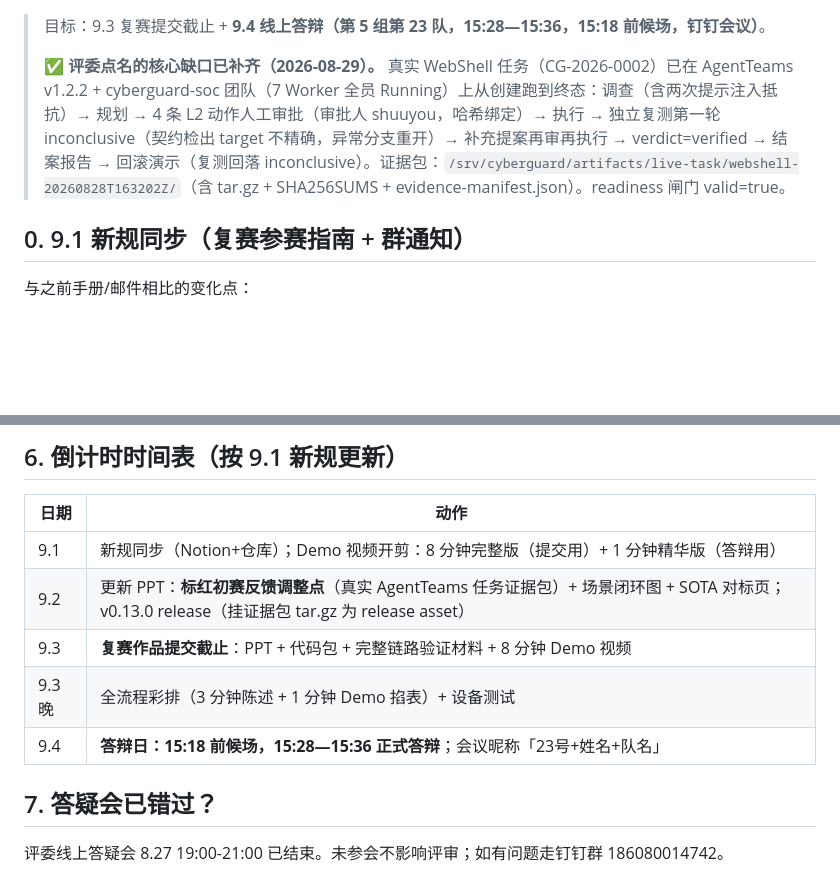
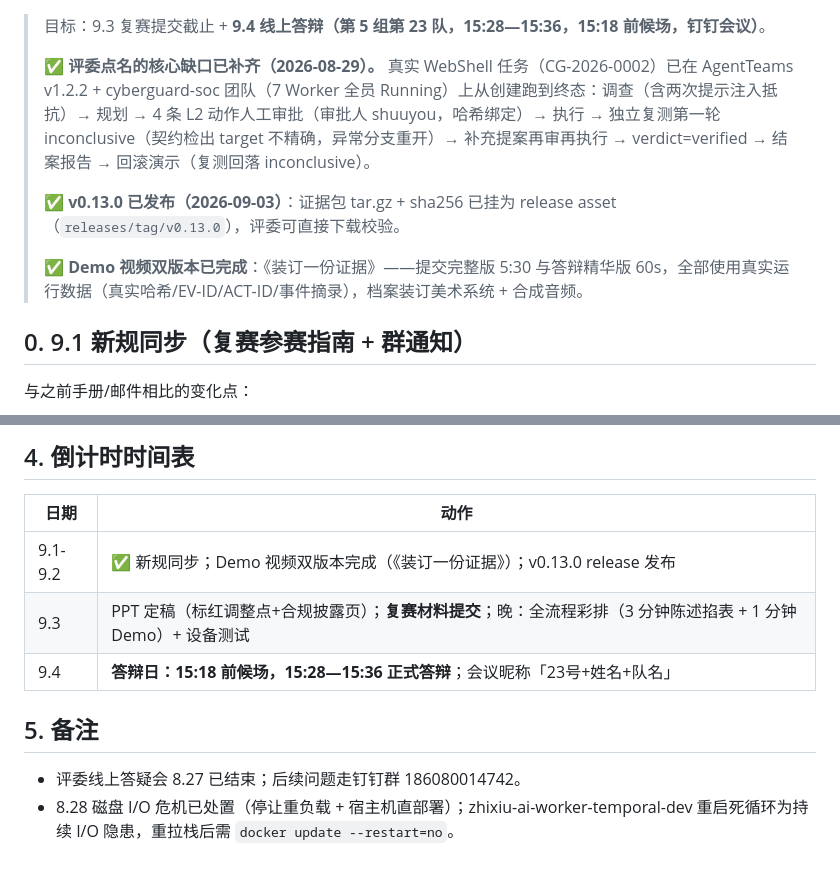
Before and after one commit to elsechord/CyberGuard, a Markdown page: docs/SEMIFINAL_PLAN.md, 2 parts joined by grey strips. Rendered like a GitHub page; blank space fills up the shorter version.

```diff
--- a/docs/SEMIFINAL_PLAN.md
+++ b/docs/SEMIFINAL_PLAN.md
@@ -2,7 +2,11 @@
 
 > 目标：9.3 复赛提交截止 + **9.4 线上答辩（第 5 组第 23 队，15:28—15:36，15:18 前候场，钉钉会议）**。
 >
-> **✅ 评委点名的核心缺口已补齐（2026-08-29）。** 真实 WebShell 任务（CG-2026-0002）已在 AgentTeams v1.2.2 + cyberguard-soc 团队（7 Worker 全员 Running）上从创建跑到终态：调查（含两次提示注入抵抗）→ 规划 → 4 条 L2 动作人工审批（审批人 shuuyou，哈希绑定）→ 执行 → 独立复测第一轮 inconclusive（契约检出 target 不精确，异常分支重开）→ 补充提案再审再执行 → verdict=verified → 结案报告 → 回滚演示（复测回落 inconclusive）。证据包：`/srv/cyberguard/artifacts/live-task/webshell-20260828T163202Z/`（含 tar.gz + SHA256SUMS + evidence-manifest.json）。readiness 闸门 valid=true。
+> **✅ 评委点名的核心缺口已补齐（2026-08-29）。** 真实 WebShell 任务（CG-2026-0002）已在 AgentTeams v1.2.2 + cyberguard-soc 团队（7 Worker 全员 Running）上从创建跑到终态：调查（含两次提示注入抵抗）→ 规划 → 4 条 L2 动作人工审批（审批人 shuuyou，哈希绑定）→ 执行 → 独立复测第一轮 inconclusive（契约检出 target 不精确，异常分支重开）→ 补充提案再审再执行 → verdict=verified → 结案报告 → 回滚演示（复测回落 inconclusive）。
+>
+> **✅ v0.13.0 已发布（2026-09-03）**：证据包 tar.gz + sha256 已挂为 release asset（`releases/tag/v0.13.0`），评委可直接下载校验。
+>
+> **✅ Demo 视频双版本已完成**：《装订一份证据》——提交完整版 5:30 与答辩精华版 60s，全部使用真实运行数据（真实哈希/EV-ID/ACT-ID/事件摘录），档案装订美术系统 + 合成音频。
 
 ## 0. 9.1 新规同步（复赛参赛指南 + 群通知）
 
@@ -70,14 +59,13 @@ bash scripts/approve-action.sh ACT-xxxxxxxxxxxx shuuyou   # 或 armaygooser
 
-## 6. 倒计时时间表（按 9.1 新规更新）
+## 4. 倒计时时间表
 
 | 日期 | 动作 |
 |------|------|
-| 9.1 | 新规同步（Notion+仓库）；Demo 视频开剪：8 分钟完整版（提交用）+ 1 分钟精华版（答辩用） |
-| 9.2 | 更新 PPT：**标红初赛反馈调整点**（真实 AgentTeams 任务证据包）+ 场景闭环图 + SOTA 对标页；v0.13.0 release（挂证据包 tar.gz 为 release asset） |
-| 9.3 | **复赛作品提交截止**：PPT + 代码包 + 完整链路验证材料 + 8 分钟 Demo 视频 |
-| 9.3 晚 | 全流程彩排（3 分钟陈述 + 1 分钟 Demo 掐表）+ 设备测试 |
+| 9.1-9.2 | ✅ 新规同步；Demo 视频双版本完成（《装订一份证据》）；v0.13.0 release 发布 |
+| 9.3 | PPT 定稿（标红调整点+合规披露页）；**复赛材料提交**；晚：全流程彩排（3 分钟陈述掐表 + 1 分钟 Demo）+ 设备测试 |
 | 9.4 | **答辩日：15:18 前候场，15:28—15:36 正式答辩**；会议昵称「23号+姓名+队名」 |
 
-## 7. 答疑会已错过？
+## 5. 备注
 
-评委线上答疑会 8.27 19:00-21:00 已结束。未参会不影响评审；如有问题走钉钉群 186080014742。
+- 评委线上答疑会 8.27 已结束；后续问题走钉钉群 186080014742。
+- 8.28 磁盘 I/O 危机已处置（停让重负载 + 宿主机直部署）；zhixiu-ai-worker-temporal-dev 重启死循环为持续 I/O 隐患，重拉栈后需 `docker update --restart=no`。
```
Also changed, not shown: other parts of docs/SEMIFINAL_PLAN.md (+16 -31 lines).
